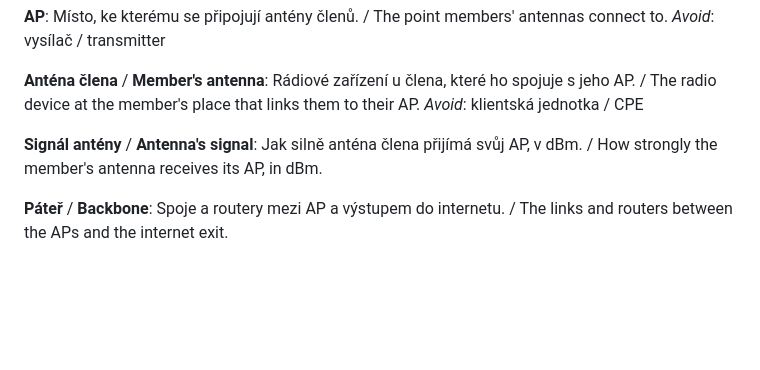
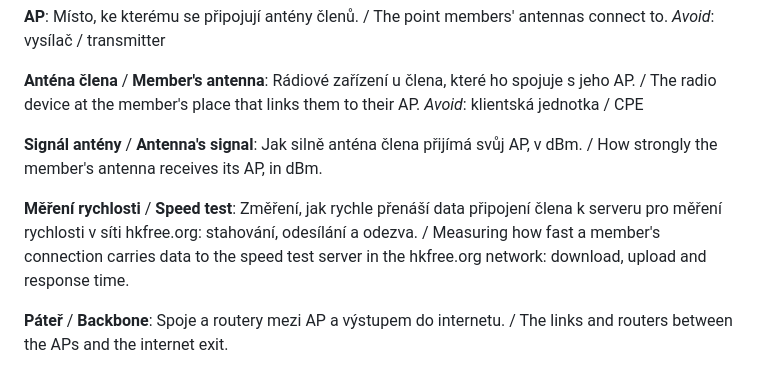
Before and after one commit to HKFree/diagnostika, a Markdown page: GLOSSARY.md, the part around the change. GitHub-like rendering; blank space fills up the shorter version.

Commit message:
docs: glossary term speed test
Co-Authored-By: Claude Opus 5.5 <noreply@anthropic.com>

```diff
--- a/GLOSSARY.md
+++ b/GLOSSARY.md
@@ -45,6 +45,9 @@ _Avoid_: klientská jednotka / CPE
 **Signál antény** / **Antenna's signal**:
 Jak silně anténa člena přijímá svůj AP, v dBm. / How strongly the member's antenna receives its AP, in dBm.
 
+**Měření rychlosti** / **Speed test**:
+Změření, jak rychle přenáší data připojení člena k serveru pro měření rychlosti v síti hkfree.org: stahování, odesílání a odezva. / Measuring how fast a member's connection carries data to the speed test server in the hkfree.org network: download, upload and response time.
+
 **Páteř** / **Backbone**:
 Spoje a routery mezi AP a výstupem do internetu. / The links and routers between the APs and the internet exit.
 
```
